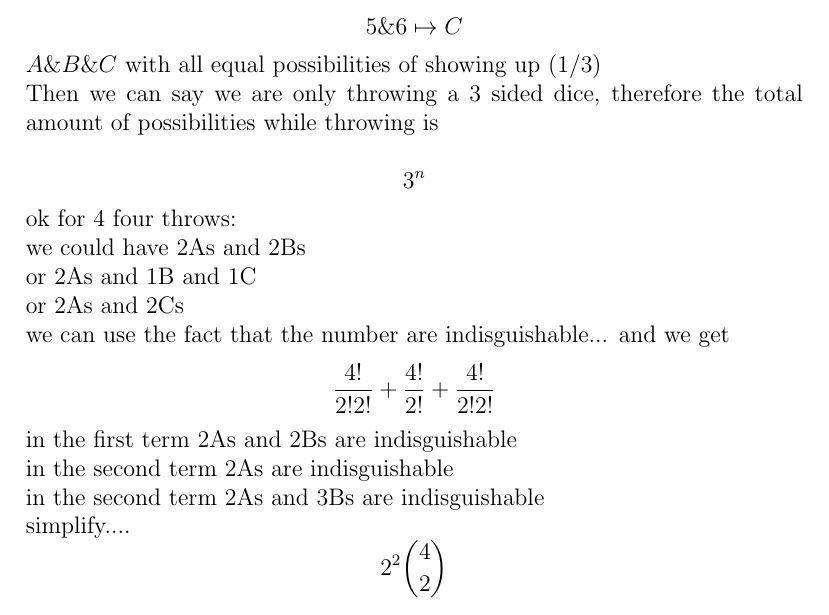
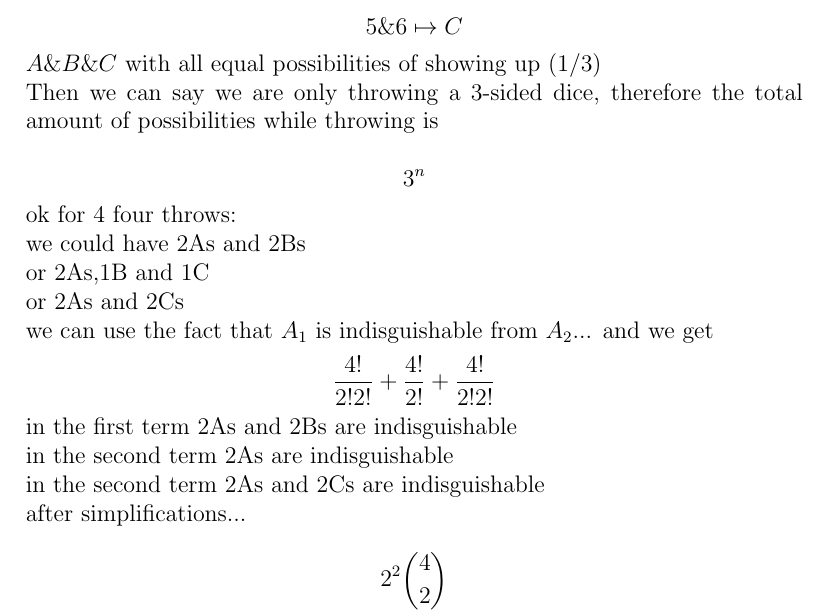
Before and after one commit to yifan19/ece108as3, a LaTeX document (as3.tex): part of page 4 of 14, cut so that both start at the same text. Compiled offline with pdfLaTeX.

Commit message:
more edits/fixes

```diff
--- a/as3.tex
+++ b/as3.tex
@@ -49,19 +49,19 @@ let's say\\
 \[ 3 \& 4 \mapsto B\]
 \[ 5 \& 6 \mapsto C\]
 $A \& B \& C$ with all equal possibilities of showing up (1/3)\\
-Then we can say we are only throwing a 3 sided dice, therefore the total amount of possibilities while throwing is\\
+Then we can say we are only throwing a 3-sided dice, therefore the total amount of possibilities while throwing is\\
 \[3^n\]
 ok for 4 four throws:\\
 we could have 2As and 2Bs\\
-or 2As and 1B and 1C\\
+or 2As,1B and 1C\\
 or 2As and 2Cs\\
-we can use the fact that the number are indisguishable...
+we can use the fact that $A_{1}$ is indisguishable from $A_{2}$...
 and we get
   \[ \frac{4!}{2!2!} + \frac{4!}{2!} + \frac{4!}{2!2!} \]
   in the first term 2As and 2Bs are indisguishable\\
   in the second term 2As are indisguishable\\
-  in the second term 2As and 3Bs are indisguishable\\
-  simplify....
+  in the second term 2As and 2Cs are indisguishable\\
+  after simplifications...\\
   \[ 2^2 \binom{4}{2} \]
   after writing out it for n = 6
   \[ 2^3 \binom{6}{3} \]
```
Also changed, not shown: as3.pdf, 2 other files.
